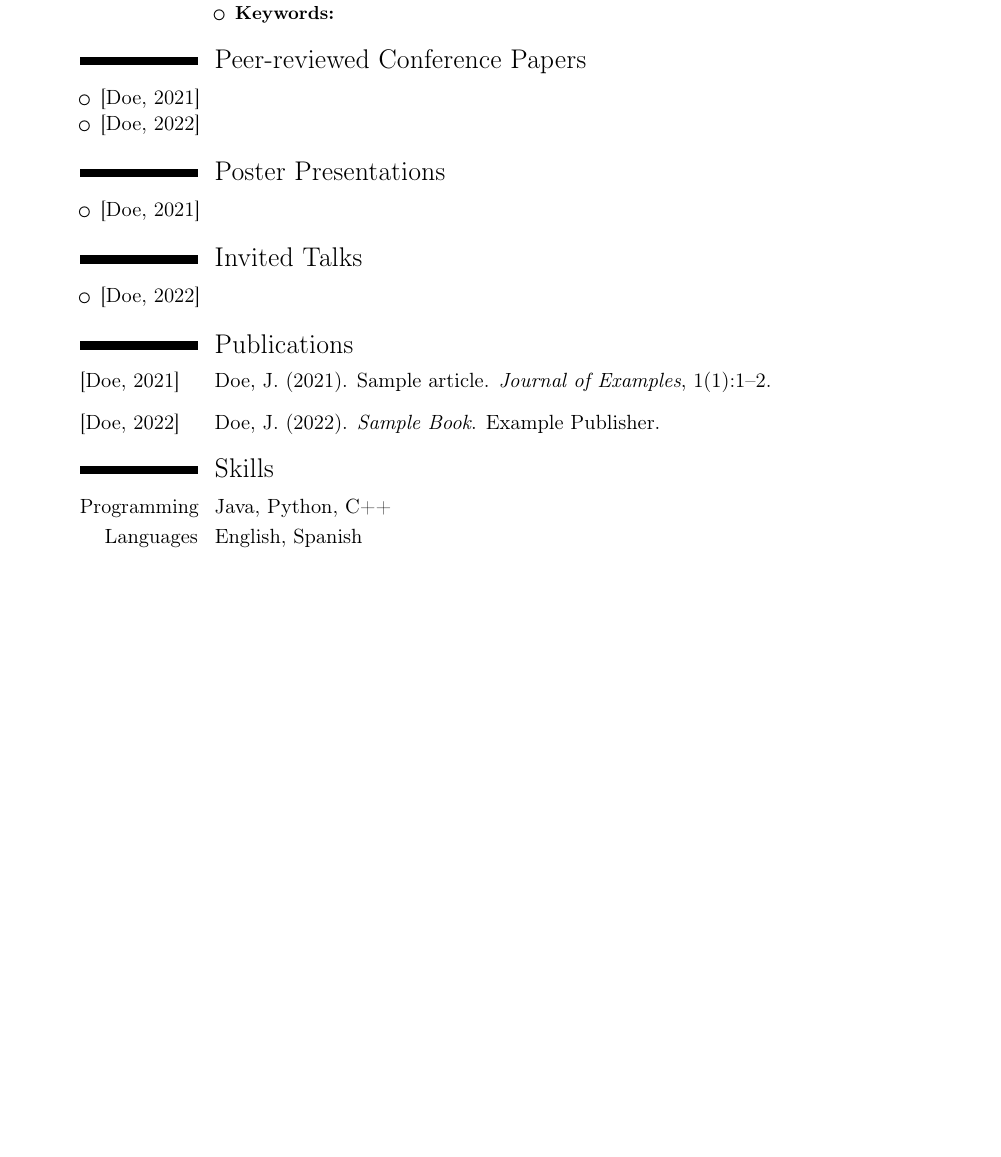
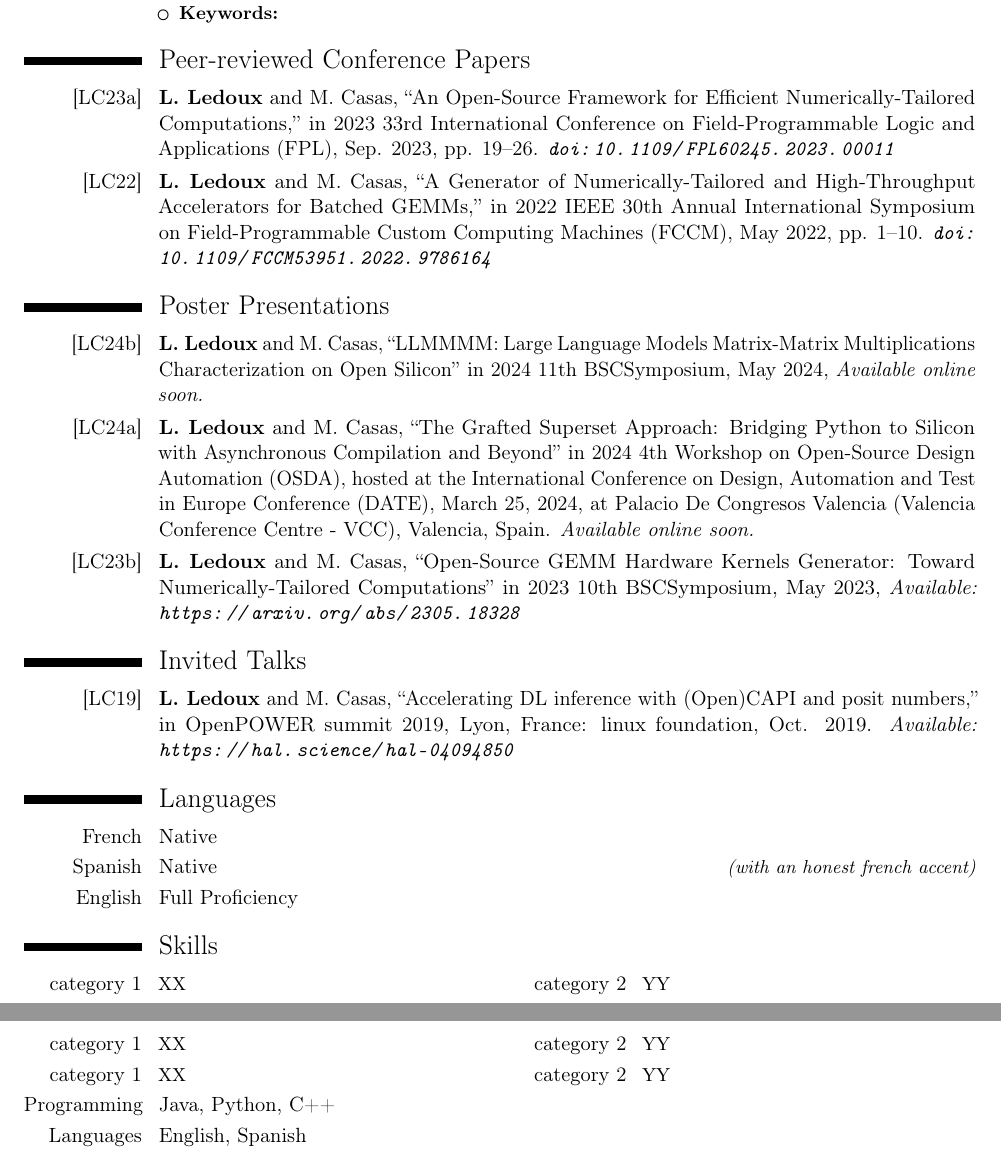
Before and after one commit to Bynaryman/my_CV, a LaTeX CV (my_cv.tex): part of page 2 of 2 before the commit and two parts of pages 2 and 3 of 3 after it, the two joined at a grey line, cut so that both start at the same text, the shorter picture padded with empty space. Compiled offline with pdfLaTeX.

Commit message:
checkpoiint

```diff
--- a/my_cv.tex
+++ b/my_cv.tex
@@ -6,7 +6,7 @@
 \usepackage[utf8]{inputenc}  % replace by the encoding you are using
 
 % adjust the page margins
-\usepackage[scale=0.75]{geometry}
+\usepackage[scale=0.85]{geometry}
 
 % A package that works with modern CV package
 % https://ctan.javinator9889.com/macros/latex/contrib/moderntimeline/moderntimeline.pdf
@@ -110,26 +113,30 @@ Three years to obtain the engineer diploma certified by the CTI (Comit\'e des Ti
         \end{itemize}
     }
 \section{Peer-reviewed Conference Papers}
-\begin{itemize}
-    \item \cite{sample2021}
-    \item \cite{samplebook2022}
-\end{itemize}
+\cvline{[LC23a]}{\textbf{L. Ledoux} and M. Casas, “An Open-Source Framework for Efficient Numerically-Tailored Computations,” in 2023 33rd International Conference on Field-Programmable Logic and Applications (FPL), Sep. 2023, pp. 19–26. \textit{\url{doi: 10.1109/FPL60245.2023.00011}}}
+
+\cvline{[LC22]}{\textbf{L. Ledoux} and M. Casas, “A Generator of Numerically-Tailored and High-Throughput Accelerators for Batched GEMMs,” in 2022 IEEE 30th Annual International Symposium on Field-Programmable Custom Computing Machines (FCCM), May 2022, pp. 1–10. \textit{\url{doi: 10.1109/FCCM53951.2022.9786164}}}
+
 
 \section{Poster Presentations}
-\begin{itemize}
-    \item \cite{sample2021}
-\end{itemize}
+\cvline{[LC24b]}{\textbf{L. Ledoux} and M. Casas, “LLMMMM: Large Language Models Matrix-Matrix Multiplications Characterization on Open Silicon” in 2024 11th BSCSymposium, May 2024, \textit{Available online soon.}}
+
+\cvline{[LC24a]}{\textbf{L. Ledoux} and M. Casas, “The Grafted Superset Approach: Bridging Python to Silicon with Asynchronous Compilation and Beyond” in 2024 4th Workshop on Open-Source Design Automation (OSDA), hosted at the International Conference on Design, Automation and Test in Europe Conference (DATE), March 25, 2024, at Palacio De Congresos Valencia (Valencia Conference Centre - VCC), Valencia, Spain. \textit{Available online soon.}}
+
+\cvline{[LC23b]}{\textbf{L. Ledoux} and M. Casas, “Open-Source GEMM Hardware Kernels Generator: Toward Numerically-Tailored Computations” in 2023 10th BSCSymposium, May 2023, \textit{Available: \url{https://arxiv.org/abs/2305.18328}}}
 
 \section{Invited Talks}
-\begin{itemize}
-    \item \cite{samplebook2022}
-\end{itemize}
+\cvline{[LC19]}{\textbf{L. Ledoux} and M. Casas, “Accelerating DL inference with (Open)CAPI and posit numbers,” in OpenPOWER summit 2019, Lyon, France: linux foundation, Oct. 2019. \textit{Available: \url{https://hal.science/hal-04094850}}}
 
-\bibliographystyle{apalike}
-\bibliography{publications}
-
+\section{Languages}
+\cvlanguage{French}{Native}{}
+\cvlanguage{Spanish}{Native}{(with an honest french accent)}
+\cvlanguage{English}{Full Proficiency}{}
 
 \section{Skills}
+\cvcomputer{category 1}{XX}{category 2}{YY}
+\cvcomputer{category 1}{XX}{category 2}{YY}
+\cvcomputer{category 1}{XX}{category 2}{YY}
 \cvitem{Programming}{Java, Python, C++}
 \cvitem{Languages}{English, Spanish}
 
```
Also changed, not shown: Makefile, my_cv.bbl (deleted), my_cv.pdf, my_cv.tex (5 more changed lines), 4 other files.
